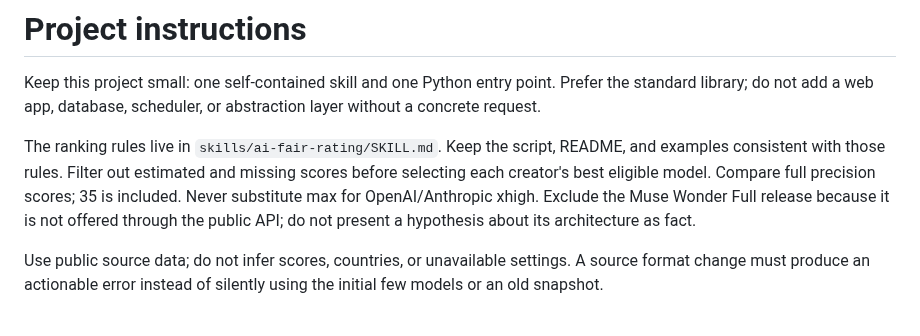
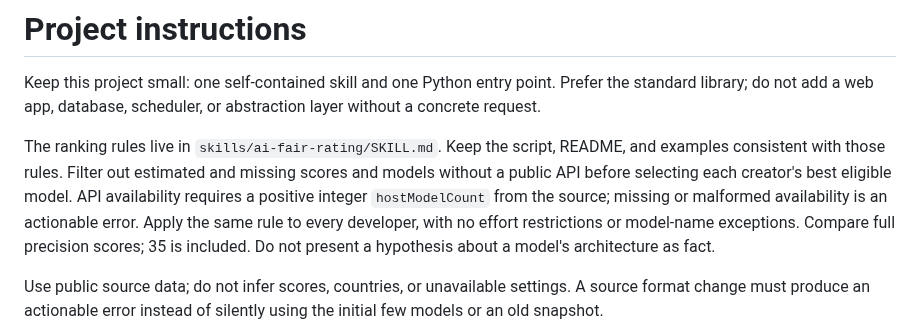
Before and after one commit to MetaWarlock/ai-fair-rating, a Markdown page: AGENTS.md, the part around the change. GitHub-like rendering.

```diff
--- a/AGENTS.md
+++ b/AGENTS.md
@@ -2,7 +2,7 @@
 
 Keep this project small: one self-contained skill and one Python entry point. Prefer the standard library; do not add a web app, database, scheduler, or abstraction layer without a concrete request.
 
-The ranking rules live in `skills/ai-fair-rating/SKILL.md`. Keep the script, README, and examples consistent with those rules. Filter out estimated and missing scores before selecting each creator's best eligible model. Compare full precision scores; 35 is included. Never substitute max for OpenAI/Anthropic xhigh. Exclude the Muse Wonder Full release because it is not offered through the public API; do not present a hypothesis about its architecture as fact.
+The ranking rules live in `skills/ai-fair-rating/SKILL.md`. Keep the script, README, and examples consistent with those rules. Filter out estimated and missing scores and models without a public API before selecting each creator's best eligible model. API availability requires a positive integer `hostModelCount` from the source; missing or malformed availability is an actionable error. Apply the same rule to every developer, with no effort restrictions or model-name exceptions. Compare full precision scores; 35 is included. Do not present a hypothesis about a model's architecture as fact.
 
 Use public source data; do not infer scores, countries, or unavailable settings. A source format change must produce an actionable error instead of silently using the initial few models or an old snapshot.
 
```
Also changed, not shown: README.md (+7 -5 lines), skills/ai-fair-rating/SKILL.md (+3 -3 lines), examples/rating.png, 6 other files.
